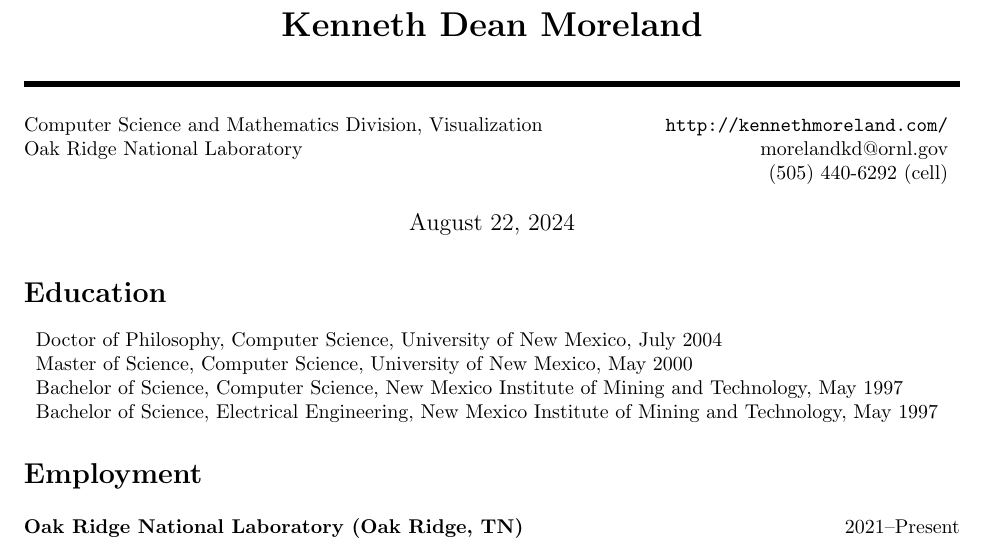
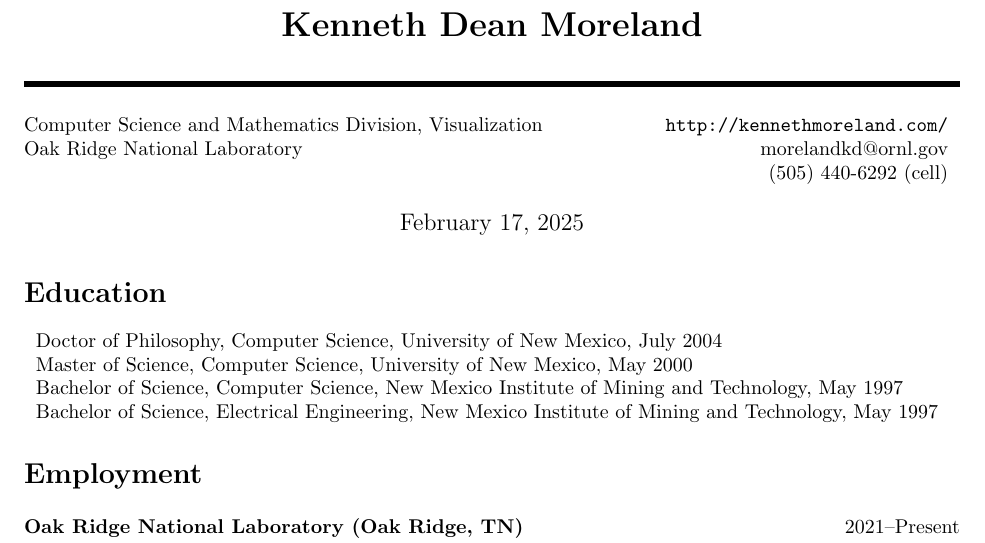
Before and after one commit to kmorel-papers/curriculum_vitae, a LaTeX CV (curriculum_vitae.tex): part of page 1 of 14, cut so that both start at the same text. Compiled offline with pdfLaTeX.

Commit message:
Write the current date when creating a PDF
I have an Emacs extension that would automatically replace the date
with the current date every time I saved the tex file. However, lately
I have switched to using vscode for editing LaTeX files. Thus, the
time was not being updated.

I changed this to use the current date whenever creating the PDF file.
It was nice to know that the date was fixed to the last time I actually
edited the file, not when I built it. However, it's not a good enough
feature to bother with trying to keep the date correct. Most of the
times I need to build the PDF, I will likely update the LaTeX anyway.
And if I don't, I've at least decided it is up to date enough.

```diff
--- a/curriculum_vitae.tex
+++ b/curriculum_vitae.tex
@@ -38,8 +38,7 @@
 \hyphenation{Para-View}
 
 
-%TIMESTAMP=`%B %e, %Y'
-\date{August 22, 2024}
+\date{\today}
 
 \sloppy
 
```
